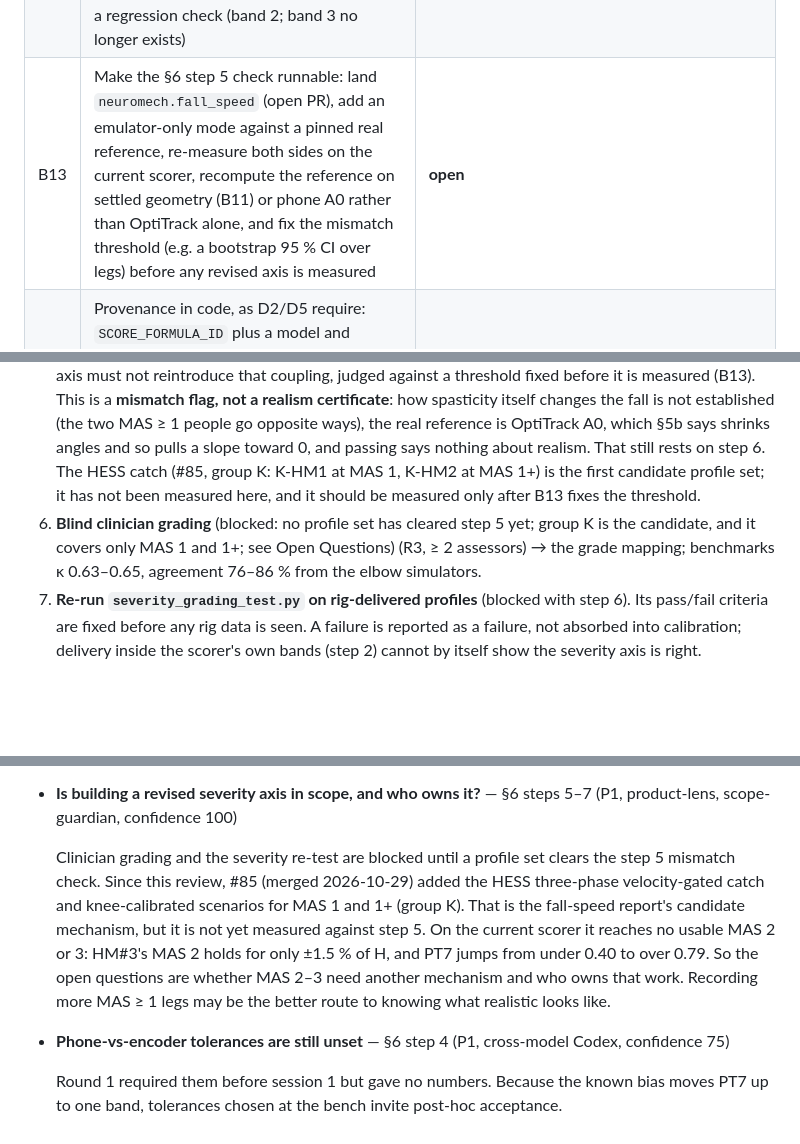
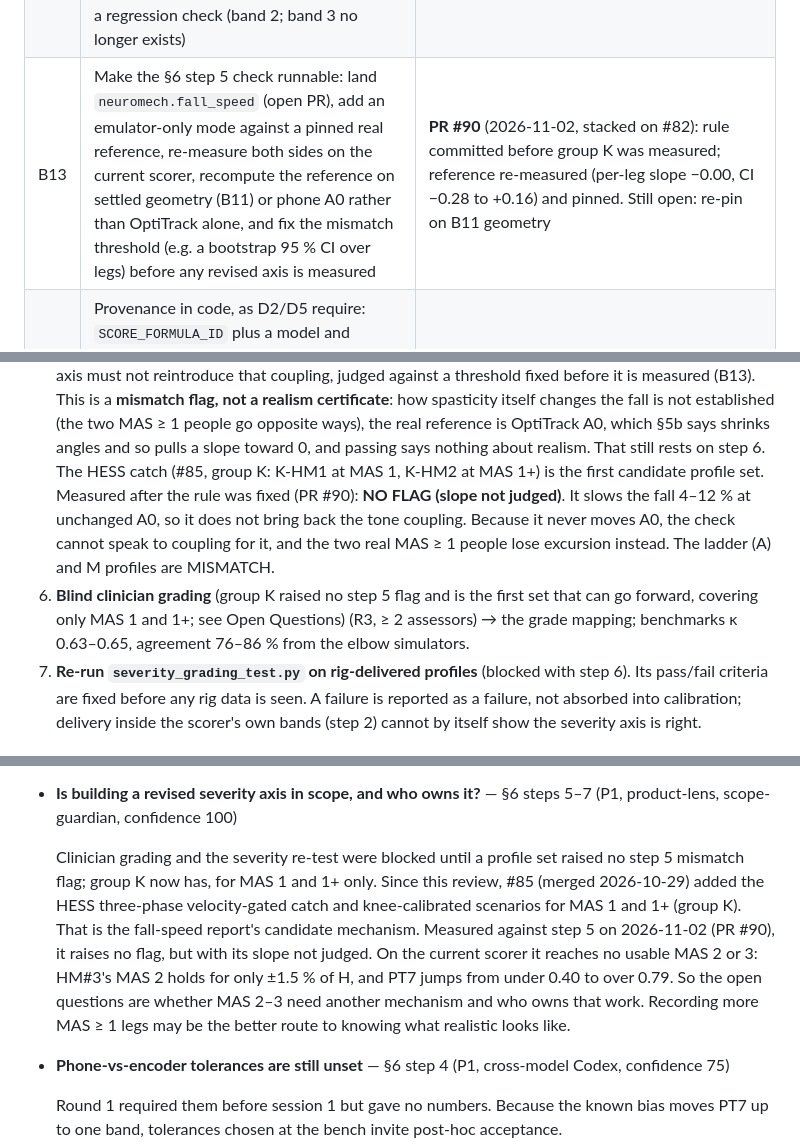
Before and after one commit to cekennedy04/Pendulastic, a Markdown page: docs/plans/2026-10-26-001-plan-neuromech-emulator-unified.md, 3 parts joined by grey strips. Drawn GitHub-style; blank space fills up the shorter version.

Commit message:
docs(neuromech plan): record B13 (PR #90) and group K's step 5 result
Co-Authored-By: Claude Opus 5.5 <noreply@anthropic.com>
Claude-Session: https://claude.ai/code/session_01Y9mMJVdcVqVDm8fWx7tXar

```diff
--- a/docs/plans/2026-10-26-001-plan-neuromech-emulator-unified.md
+++ b/docs/plans/2026-10-26-001-plan-neuromech-emulator-unified.md
@@ -133,7 +133,7 @@ OFFLINE (Python, this branch)                         HOST VI (StretchExperiment
 | B10 | Corpus rest geometry by the validated scorer | **measured** — §5b; the disagreement is between instruments, not estimates |
 | B11 | Rest geometry and angle reference: goniometer reading of the resting knee after a drop on 1–2 people alongside the phone; the rig's unactuated rest; and the encoder's zero and scale against the same goniometer at two positions, within a tolerance fixed beforehand | **open**: prerequisite for §6 step 0 |
 | B12 | Settled-tail gyro-bias re-estimate in the app (§5a). **Its own app PR**, not emulator work: Python + Rust parity and a golden re-diff. Verified on the 206-trial real corpus replay (§5b) by counting trials whose PT7 band changes; the dry run's phone ΔPT7 stays as a regression check (band 2; band 3 no longer exists) | **open**: lands before §6 step 2, then expected values are rebuilt under the new formula ID (D2) |
-| B13 | Make the §6 step 5 check runnable: land `neuromech.fall_speed` (open PR), add an emulator-only mode against a pinned real reference, re-measure both sides on the current scorer, recompute the reference on settled geometry (B11) or phone A0 rather than OptiTrack alone, and fix the mismatch threshold (e.g. a bootstrap 95 % CI over legs) before any revised axis is measured | **open** |
+| B13 | Make the §6 step 5 check runnable: land `neuromech.fall_speed` (open PR), add an emulator-only mode against a pinned real reference, re-measure both sides on the current scorer, recompute the reference on settled geometry (B11) or phone A0 rather than OptiTrack alone, and fix the mismatch threshold (e.g. a bootstrap 95 % CI over legs) before any revised axis is measured | **PR #90** (2026-11-02, stacked on #82): rule committed before group K was measured; reference re-measured (per-leg slope −0.00, CI −0.28 to +0.16) and pinned. Still open: re-pin on B11 geometry |
 | B14 | Provenance in code, as D2/D5 require: `SCORE_FORMULA_ID` plus a model and geometry hash written into the ladder, the scenario manifest and session.json; `build` recalibrates when the cached ID differs; `session score` refuses a mismatch | **PR #87** (2026-11-02) |
 
 ## 5a. What the dry run established (2026-10-26)
@@ -210,10 +210,12 @@ the same session (minutes, not a study). Until then, report A0 by instrument, ne
    itself changes the fall is not established (the two MAS ≥ 1 people go opposite ways), the real
    reference is OptiTrack A0, which §5b says shrinks angles and so pulls a slope toward 0, and passing
    says nothing about realism. That still rests on step 6. The HESS catch (#85, group K: K-HM1 at
-   MAS 1, K-HM2 at MAS 1+) is the first candidate profile set; it has not been measured here, and
-   it should be measured only after B13 fixes the threshold.
-6. **Blind clinician grading** (blocked: no profile set has cleared step 5 yet; group K is the
-   candidate, and it covers only MAS 1 and 1+; see Open Questions) (R3, ≥ 2 assessors) → the grade mapping; benchmarks κ 0.63–0.65,
+   MAS 1, K-HM2 at MAS 1+) is the first candidate profile set. Measured after the rule was fixed
+   (PR #90): **NO FLAG (slope not judged)**. It slows the fall 4–12 % at unchanged A0, so it does not
+   bring back the tone coupling. Because it never moves A0, the check cannot speak to coupling for it,
+   and the two real MAS ≥ 1 people lose excursion instead. The ladder (A) and M profiles are MISMATCH.
+6. **Blind clinician grading** (group K raised no step 5 flag and is the first set that can go
+   forward, covering only MAS 1 and 1+; see Open Questions) (R3, ≥ 2 assessors) → the grade mapping; benchmarks κ 0.63–0.65,
    agreement 76–86 % from the elbow simulators.
 7. **Re-run `severity_grading_test.py` on rig-delivered profiles** (blocked with step 6). Its pass/fail criteria are fixed
    before any rig data is seen. A failure is reported as a failure, not absorbed into calibration;
@@ -249,7 +251,7 @@ the same session (minutes, not a study). Until then, report A0 by instrument, ne
 
 - **Is building a revised severity axis in scope, and who owns it?** — §6 steps 5–7 (P1, product-lens, scope-guardian, confidence 100)
 
-  Clinician grading and the severity re-test are blocked until a profile set clears the step 5 mismatch check. Since this review, #85 (merged 2026-10-29) added the HESS three-phase velocity-gated catch and knee-calibrated scenarios for MAS 1 and 1+ (group K). That is the fall-speed report's candidate mechanism, but it is not yet measured against step 5. On the current scorer it reaches no usable MAS 2 or 3: HM#3's MAS 2 holds for only ±1.5 % of H, and PT7 jumps from under 0.40 to over 0.79. So the open questions are whether MAS 2–3 need another mechanism and who owns that work. Recording more MAS ≥ 1 legs may be the better route to knowing what realistic looks like.
+  Clinician grading and the severity re-test were blocked until a profile set raised no step 5 mismatch flag; group K now has, for MAS 1 and 1+ only. Since this review, #85 (merged 2026-10-29) added the HESS three-phase velocity-gated catch and knee-calibrated scenarios for MAS 1 and 1+ (group K). That is the fall-speed report's candidate mechanism. Measured against step 5 on 2026-11-02 (PR #90), it raises no flag, but with its slope not judged. On the current scorer it reaches no usable MAS 2 or 3: HM#3's MAS 2 holds for only ±1.5 % of H, and PT7 jumps from under 0.40 to over 0.79. So the open questions are whether MAS 2–3 need another mechanism and who owns that work. Recording more MAS ≥ 1 legs may be the better route to knowing what realistic looks like.
 
 - **Phone-vs-encoder tolerances are still unset** — §6 step 4 (P1, cross-model Codex, confidence 75)
 
```
